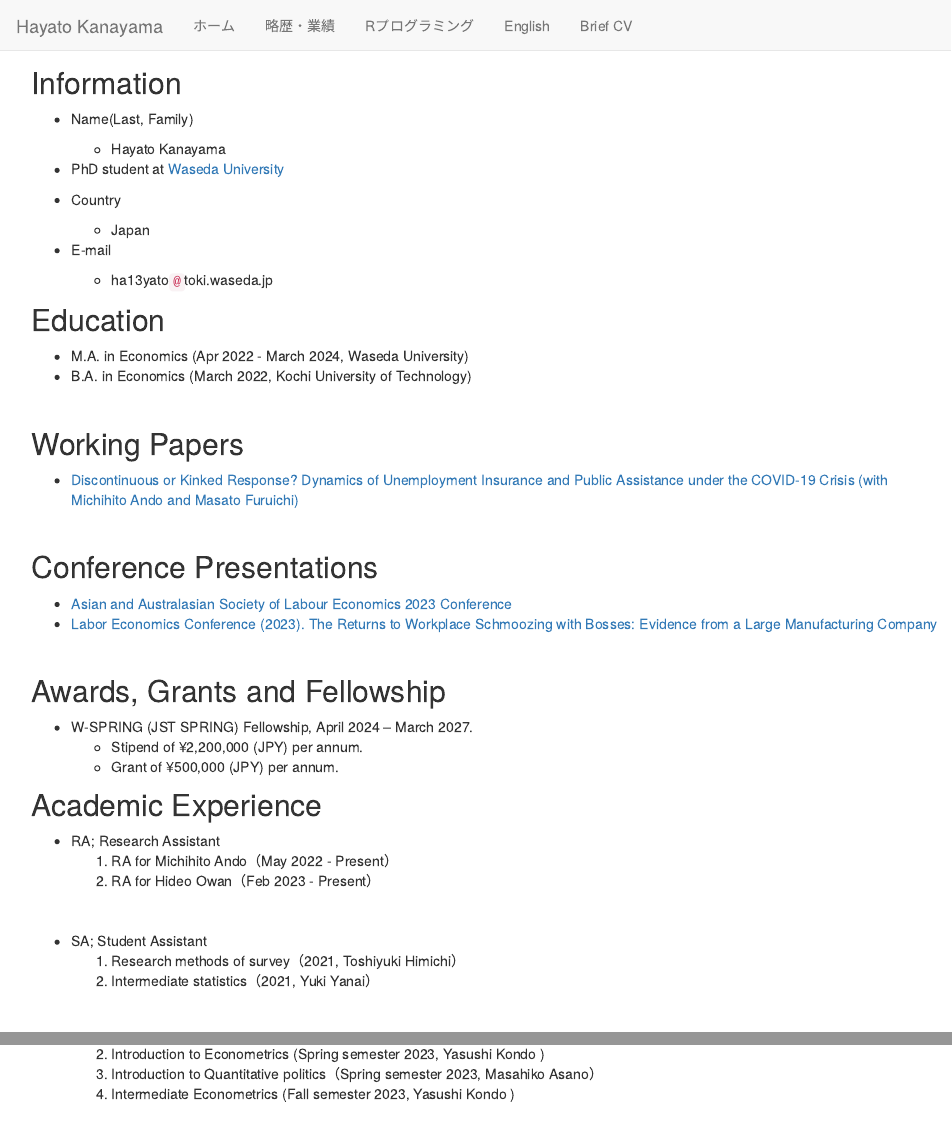
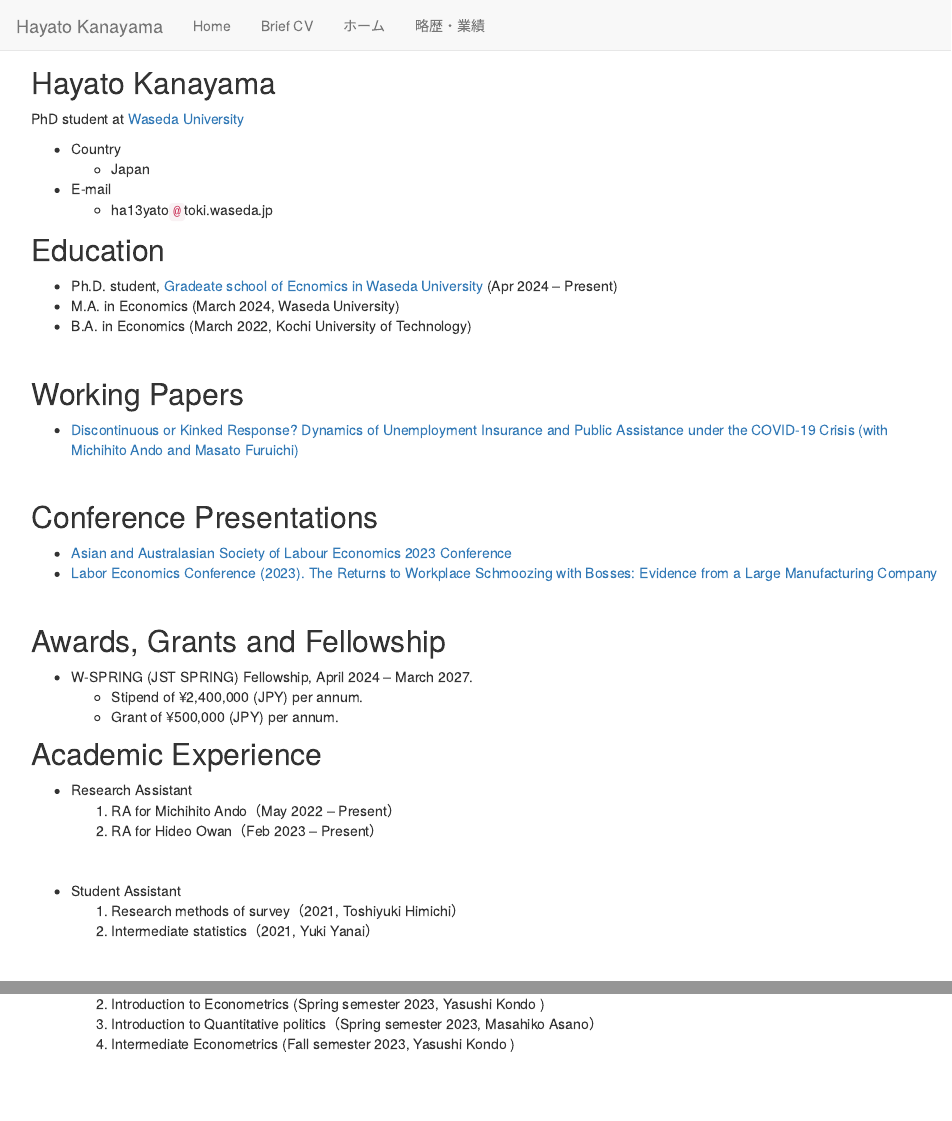
Before and after one commit to kanayama8810/kanayama8810, an R Markdown document (CV_English.Rmd): the page in a window 1100 px wide, from its top, and a second part further down, joined at a grey line. Rendered offline with R 4.5, knitr and Pandoc, with nearby package versions.

Commit message:
並び順を更新

```diff
--- a/CV_English.Rmd
+++ b/CV_English.Rmd
@@ -17,12 +17,9 @@
   gtag('config', 'G-FXEQV713CW');
 </script>
 
-## Information
+## Hayato Kanayama
 
-- Name(Last, Family)
-  - Hayato Kanayama
-
-- PhD student at [Waseda University](https://www.waseda.jp/fpse/gse/en/)
+PhD student at [Waseda University](https://www.waseda.jp/fpse/gse/en/)
 
 - Country
   - Japan
@@ -30,10 +27,14 @@
 - E-mail
   - ha13yato`@`toki.waseda.jp
 
+
+
 ## Education
 
-- M.A. in Economics (Apr 2022 - March 2024, Waseda University)
+- Ph.D. student, [Gradeate school of Ecnomics in Waseda University](https://www.waseda.jp/fpse/gse/en/) (Apr 2024 -- Present)
+- M.A. in Economics (March 2024, Waseda University)
 - B.A. in Economics (March 2022, Kochi University of Technology)
+
 
 \
 
@@ -54,20 +55,20 @@
 
 ## Awards, Grants and Fellowship
 
-- W-SPRING (JST SPRING) Fellowship, April 2024 – March 2027.
-  - Stipend of ¥2,200,000 (JPY) per annum.
+- W-SPRING (JST SPRING) Fellowship, April 2024 -- March 2027.
+  - Stipend of ¥2,400,000 (JPY) per annum.
   - Grant of ¥500,000 (JPY) per annum.
 
 
 ## Academic Experience
 
-- RA; Research Assistant
-	1. RA for Michihito Ando（May 2022 - Present）
-	1. RA for Hideo Owan（Feb 2023 - Present）
+- Research Assistant
+	1. RA for Michihito Ando（May 2022 -- Present）
+	1. RA for Hideo Owan（Feb 2023 -- Present）
 
 \
 
-- SA; Student Assistant
+- Student Assistant
 	1. Research methods of survey（2021, Toshiyuki Himichi）
 	1. Intermediate statistics（2021, Yuki Yanai）
 
--- a/_site.yml
+++ b/_site.yml
@@ -9 +11,0 @@
-    - text: "Rプログラミング"
```
Also changed, not shown: cv.Rmd (+3 -12 lines), CV_English.Rmd (4 more changed lines), _site.yml (11 more changed lines), 7 other files.
